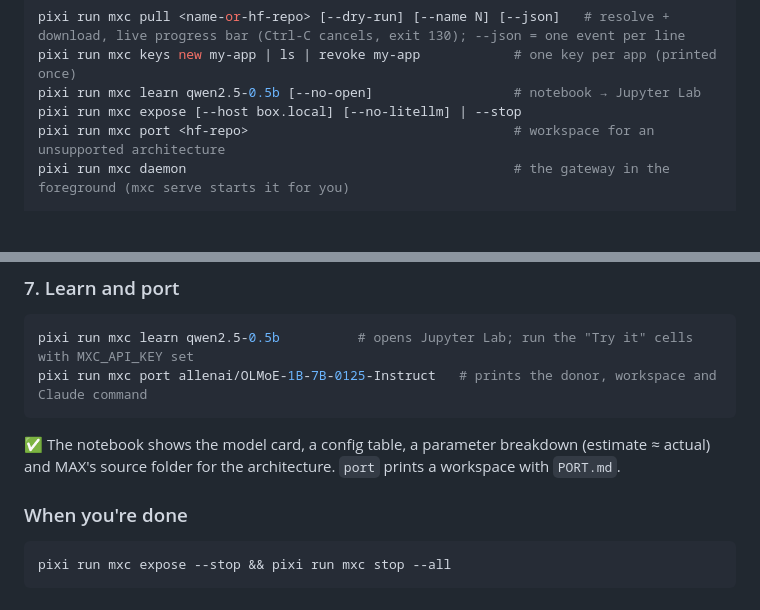
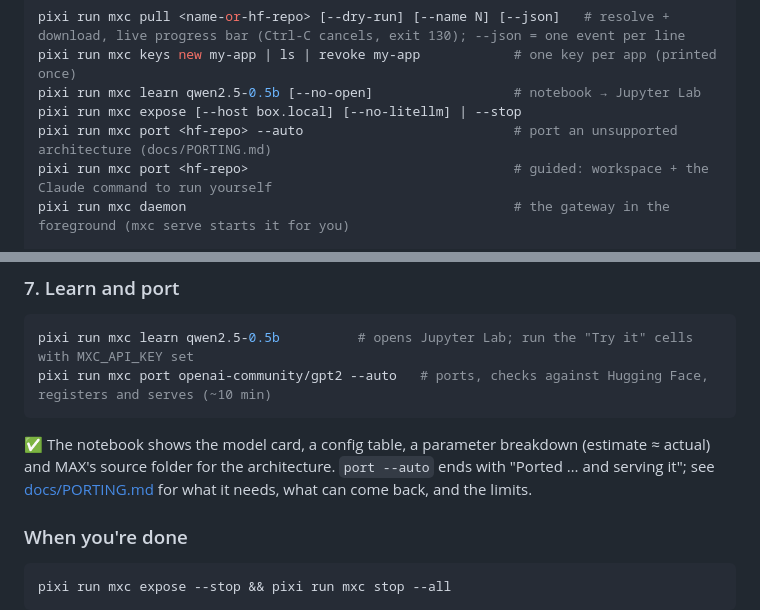
Before and after one commit to abhisheksreesaila/mxstudio, a Markdown page: README.md, 2 parts joined by grey strips. Rendered like a GitHub page; blank space fills up the shorter version.

Commit message:
Docs: PORTING.md, porting for mxconsole users (what's supported, what you need, outcomes, limits); README and old guide link to it
Co-Authored-By: Claude Opus 5.5 <noreply@anthropic.com>

````diff
--- a/README.md
+++ b/README.md
@@ -56,7 +56,8 @@ pixi run mxc pull <name-or-hf-repo> [--dry-run] [--name N] [--json]   # resolve
 pixi run mxc keys new my-app | ls | revoke my-app            # one key per app (printed once)
 pixi run mxc learn qwen2.5-0.5b [--no-open]                  # notebook → Jupyter Lab
 pixi run mxc expose [--host box.local] [--no-litellm] | --stop
-pixi run mxc port <hf-repo>                                  # workspace for an unsupported architecture
+pixi run mxc port <hf-repo> --auto                           # port an unsupported architecture (docs/PORTING.md)
+pixi run mxc port <hf-repo>                                  # guided: workspace + the Claude command to run yourself
 pixi run mxc daemon                                          # the gateway in the foreground (mxc serve starts it for you)
 
 pixi run mxc status                                          # daemon, endpoints, models, keys, LAN, MAX version on one screen
@@ -150,10 +151,11 @@ a **second device**: copy `root.crt` there, run the line, and you get a reply. T
 ### 7. Learn and port
 ```bash
 pixi run mxc learn qwen2.5-0.5b          # opens Jupyter Lab; run the "Try it" cells with MXC_API_KEY set
-pixi run mxc port allenai/OLMoE-1B-7B-0125-Instruct   # prints the donor, workspace and Claude command
+pixi run mxc port openai-community/gpt2 --auto   # ports, checks against Hugging Face, registers and serves (~10 min)
 ```
 ✅ The notebook shows the model card, a config table, a parameter breakdown (estimate ≈ actual)
-and MAX's source folder for the architecture. `port` prints a workspace with `PORT.md`.
+and MAX's source folder for the architecture. `port --auto` ends with "Ported … and serving it"; see
+[docs/PORTING.md](docs/PORTING.md) for what it needs, what can come back, and the limits.
 
 ### When you're done
 ```bash
````
Also changed, not shown: docs/PORTING.md (added, +93 -0 lines), docs/USER_GUIDE.md (+1 -1 lines).
